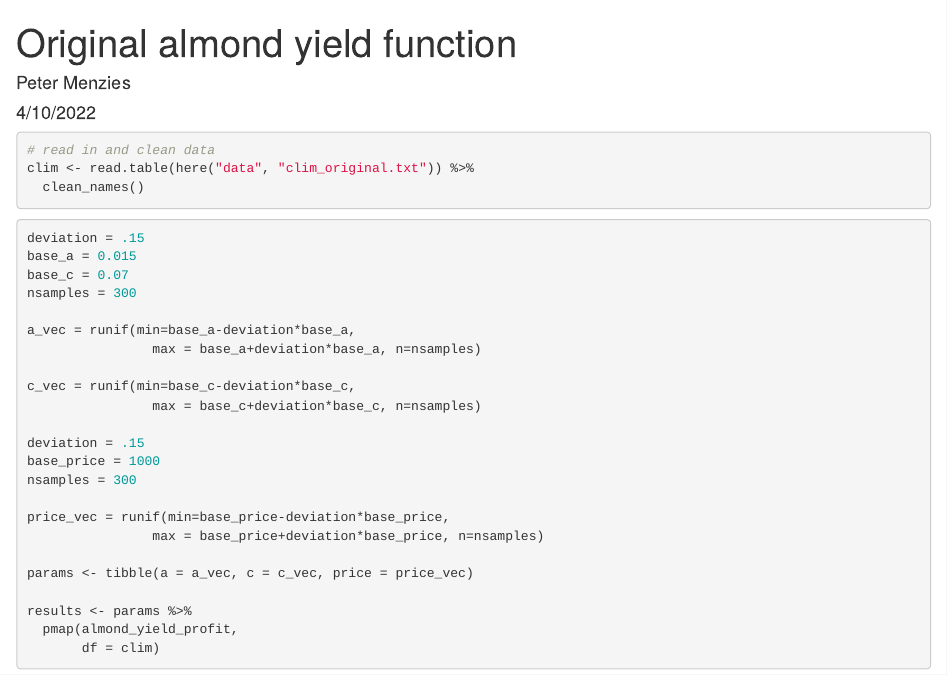
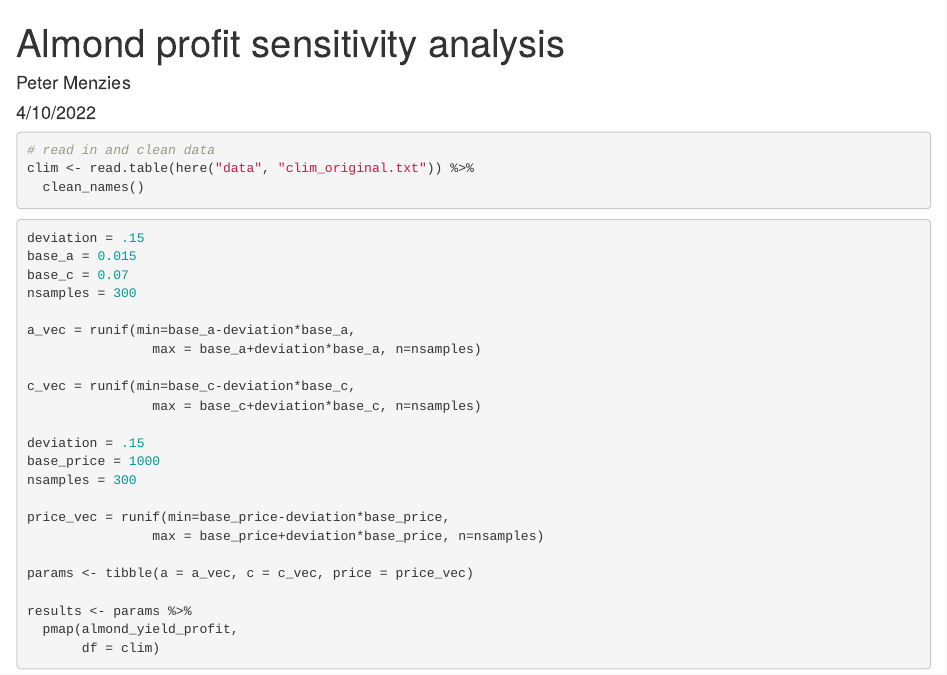
Before and after one commit to genchiong/ESM232, an R Markdown document (assignments/peter_working_doc.Rmd): the page in a window 1100 px wide, from its top. Rendered offline with R 4.5, knitr and Pandoc, with nearby package versions; code that draws random numbers runs with fixed seeds of ours; some code elsewhere in the file could not run offline; column names are cleaned by a stand-in for the janitor package.

Commit message:
changed title

```diff
--- a/assignments/peter_working_doc.Rmd
+++ b/assignments/peter_working_doc.Rmd
@@ -1,5 +1,5 @@
 ---
-title: "Original almond yield function"
+title: "Almond profit sensitivity analysis"
 author: "Peter Menzies"
 date: "4/10/2022"
 output: html_document
```
